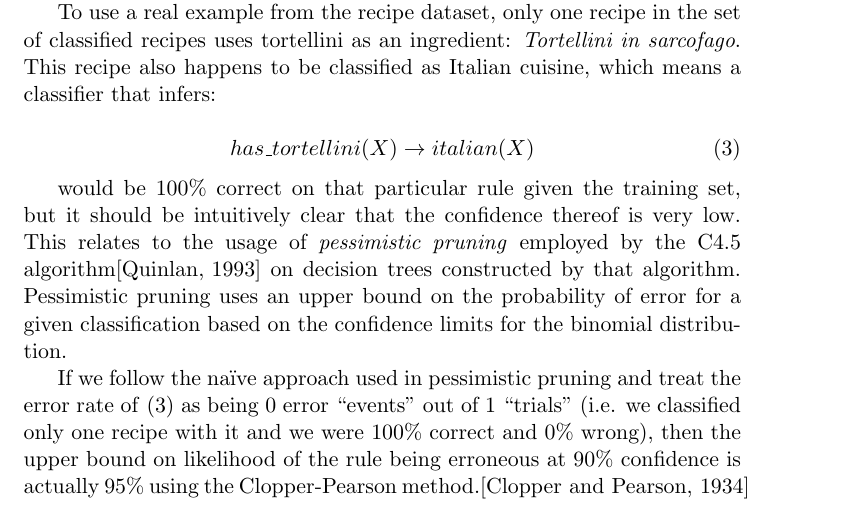
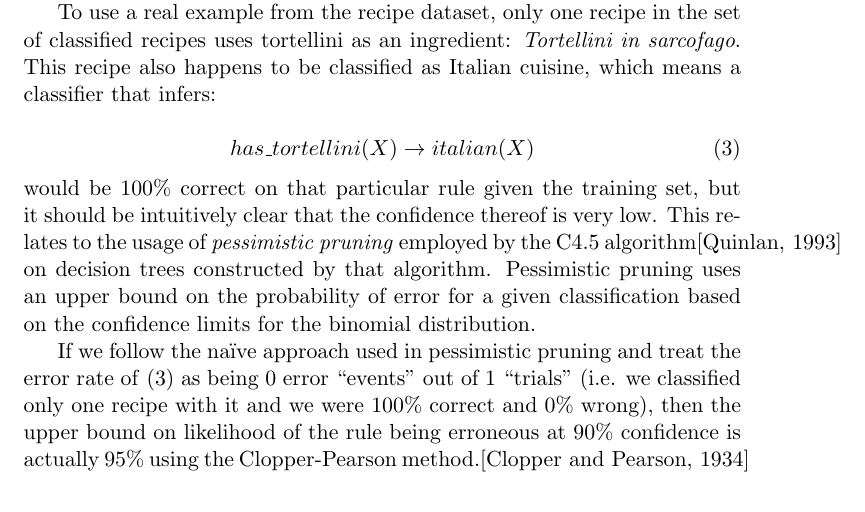
Before and after one commit to avengerpenguin/bbc-food-mining, a LaTeX document (src/tex/bbc-food-classification.tex): part of page 9 of 11, cut so that both start at the same text. Compiled offline with pdfLaTeX.

Commit message:
Just cleared unused packages and added a noindent after an equation block.

```diff
--- a/src/tex/bbc-food-classification.tex
+++ b/src/tex/bbc-food-classification.tex
@@ -297,7 +295,7 @@ that infers:
 has\_tortellini(X) \to italian(X)
 \end{equation}
 
-would be 100\% correct on that particular
+\noindent would be 100\% correct on that particular
 rule given the training set, but it should be intuitively clear that the confidence
 thereof is very low. This relates to the usage of \emph{pessimistic pruning} employed
 by the C4.5 algorithm\cite{quinlan1993c4} on decision trees constructed by that algorithm.
```
Also changed, not shown: src/tex/bbc-food-classification.tex (2 more changed lines).
